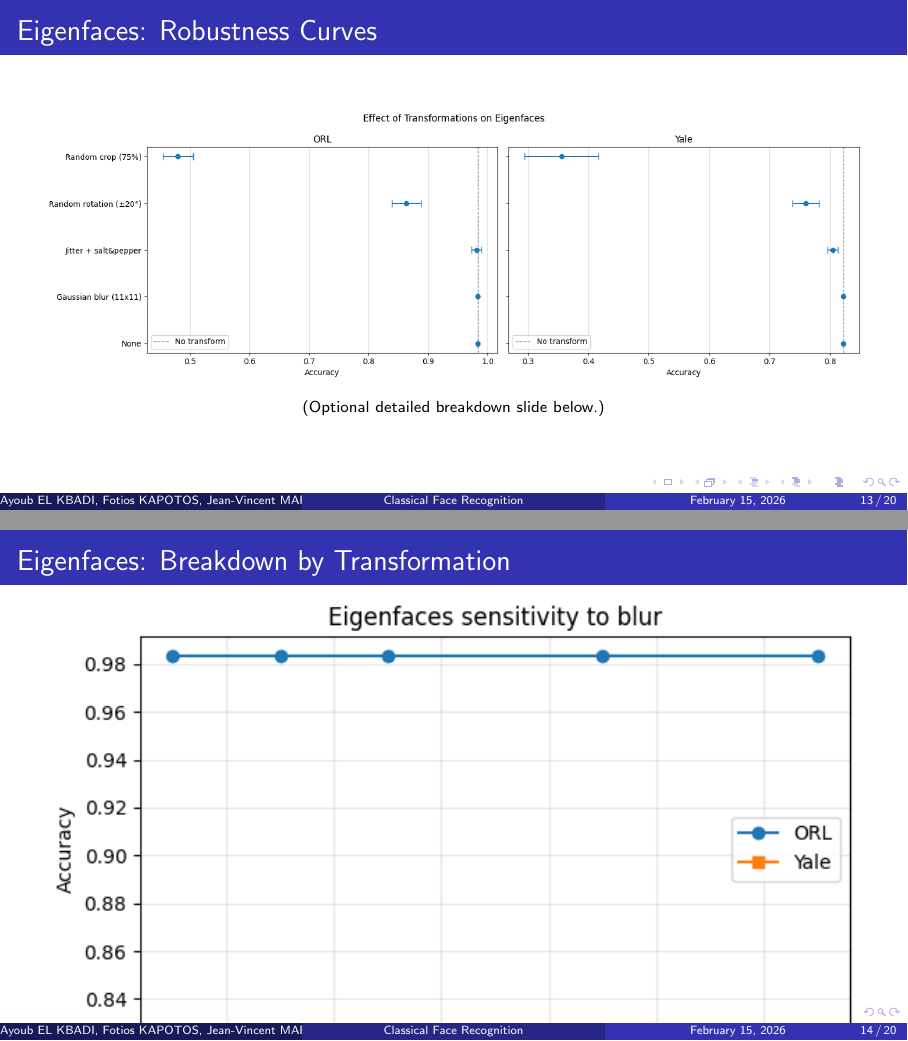
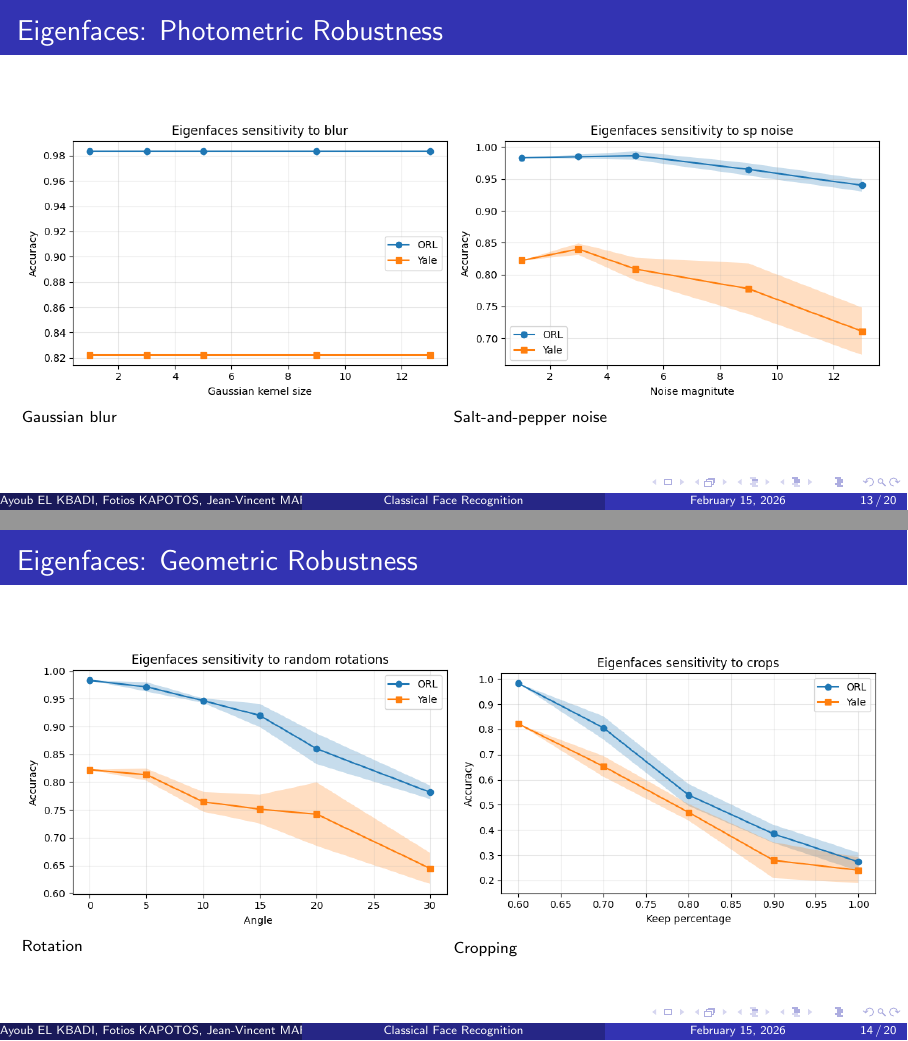
Before and after one commit to JeanJNMV/MDS-VIC_Face_Recognition, LaTeX slides (report/slides/main.tex): pages 13 and 14 of 20, joined at a grey line. Compiled offline with pdfLaTeX.

Commit message:
slide updates

```diff
--- a/report/slides/main.tex
+++ b/report/slides/main.tex
@@ -207,26 +207,35 @@ Hyperparameters: sampling points \(P\), radius \(R\), number of regions.
 
 \medskip
 \centering
-\includegraphics[width=0.75\linewidth]{../../figures/eigenfaces_hyper.png}
+\includegraphics[width=0.5\linewidth]{../../figures/eigenfaces_hyper.png}
 \end{frame}
 
 % ------------------ Eigenfaces Robustness Figures ------------------
-\begin{frame}{Eigenfaces: Robustness Curves}
+\begin{frame}{Eigenfaces: Photometric Robustness}
 \centering
-\includegraphics[width=0.95\linewidth]{../../figures/eigenfaces_noise.png}
+\begin{columns}[T,onlytextwidth]
+    \column{0.5\textwidth}
+    \includegraphics[width=\linewidth]{../../figures/eigenfaces_gb.png}\\
+    \scriptsize Gaussian blur
 
-\medskip
-\scriptsize (Optional detailed breakdown slide below.)
+    \column{0.5\textwidth}
+    \includegraphics[width=\linewidth]{../../figures/eigenfaces_sp_noise.png}\\
+    \scriptsize Salt-and-pepper noise
+\end{columns}
 \end{frame}
 
-\begin{frame}{Eigenfaces: Breakdown by Transformation}
+\begin{frame}{Eigenfaces: Geometric Robustness}
 \centering
-\includegraphics[width=0.95\linewidth]{../../figures/eigenfaces_gb.png}\\[1mm]
-\includegraphics[width=0.95\linewidth]{../../figures/eigenfaces_sp_noise.png}\\[1mm]
-\includegraphics[width=0.95\linewidth]{../../figures/eigenfaces_rotations.png}\\[1mm]
-\includegraphics[width=0.95\linewidth]{../../figures/eigenfaces_crops.png}
+\begin{columns}[T,onlytextwidth]
+    \column{0.5\textwidth}
+    \includegraphics[width=\linewidth]{../../figures/eigenfaces_rotations.png}\\
+    \scriptsize Rotation
+
+    \column{0.5\textwidth}
+    \includegraphics[width=\linewidth]{../../figures/eigenfaces_crops.png}\\
+    \scriptsize Cropping
+\end{columns}
 \end{frame}
-
 % ------------------ Fisherfaces Robustness ------------------
 \begin{frame}{Fisherfaces: Key Results}
 \begin{itemize}
```
Also changed, not shown: report/slides/main.pdf.
